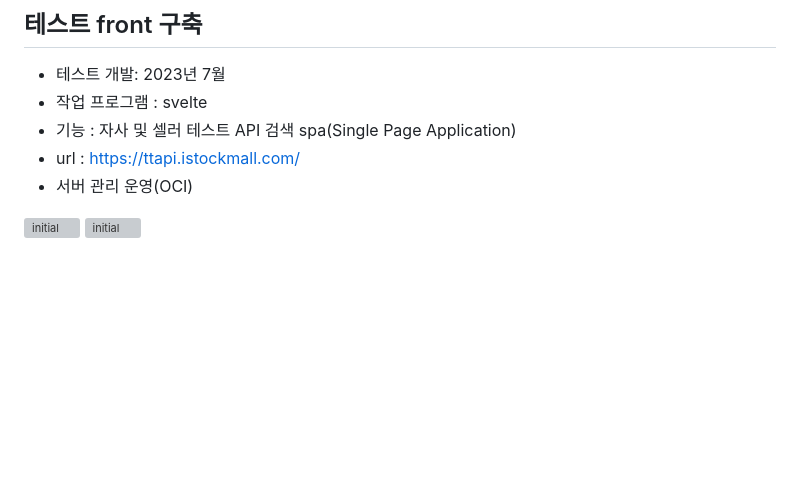
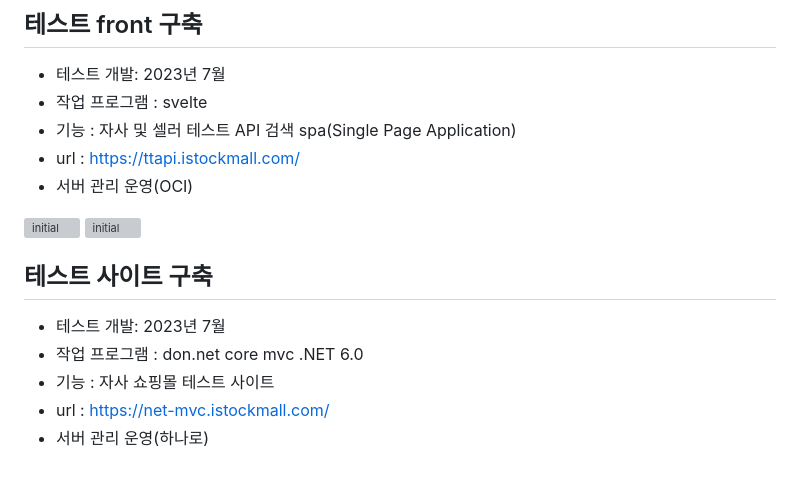
Before and after one commit to hduhwan-git/Portfolio, a Markdown page: REDEME.md, the part around the change. Rendered like a GitHub page; blank space fills up the shorter version; grey boxes are pictures that could not be loaded.

Commit message:
core mvc 배포 7.0 , ftp 게시

```diff
--- a/REDEME.md
+++ b/REDEME.md
@@ -92,3 +92,11 @@ jr.jungchul.com (주니어 E-러닝 콘텐츠 개발 )
 
 ![initial](http://www.7kula.com/protfolio/istockmall/img/m1.PNG)
 ![initial](http://www.7kula.com/protfolio/istockmall/img/m2.PNG)
+
+
+##  테스트 사이트 구축
+- 테스트 개발:  2023년 7월
+- 작업 프로그램 : don.net core mvc .NET 6.0
+- 기능  : 자사 쇼핑몰 테스트 사이트
+- url : https://net-mvc.istockmall.com/
+- 서버 관리 운영(하나로)
```
